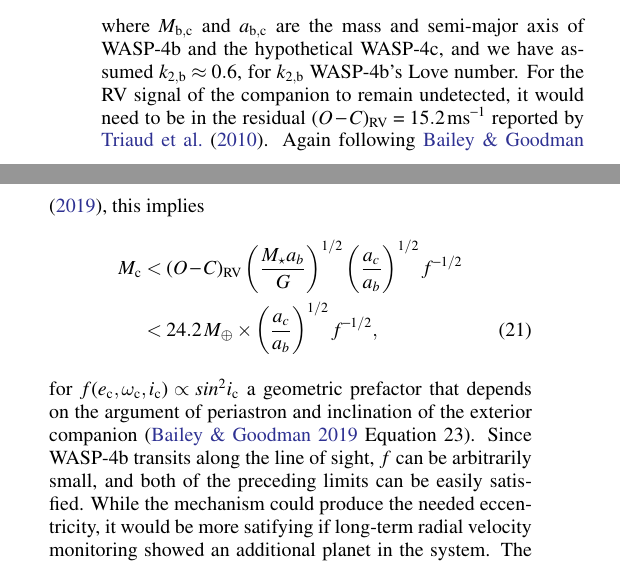
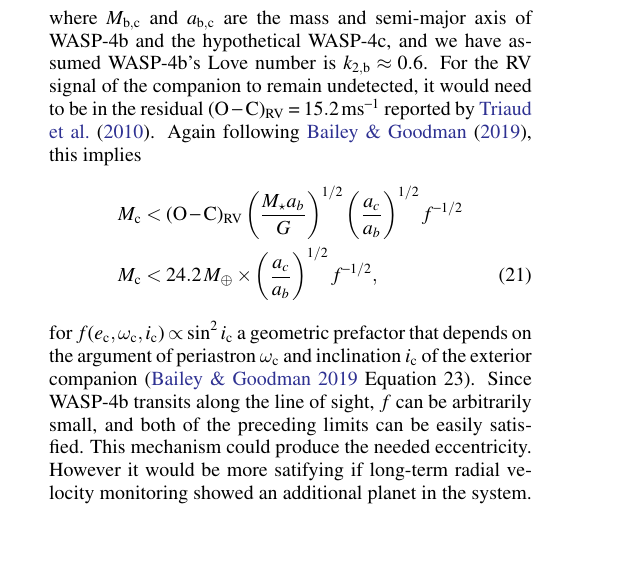
Before and after one commit to lgbouma/WASP-4b_anomaly, a LaTeX paper (paper/ms.tex): two parts of the columns of page 9 of 19 before the commit and part of one column of page 9 of 19 after it, the two joined at a grey line, cut so that both start at the same text, the shorter picture padded with empty space. Compiled offline with pdfLaTeX; a LaTeX package or settings file that is missing is left out.

Commit message:
update tex w/ dynamics limits

```diff
--- a/paper/ms.tex
+++ b/paper/ms.tex
@@ -1013,38 +1013,38 @@ companion's mass.  For the Kozai-Lidov mechanism to operate, from
   \label{eq:kozai_bound}
 \end{equation}
 where $M_{\rm b,c}$ and $a_{\rm b,c}$ are the mass and semi-major axis
-of WASP-4b and the hypothetical WASP-4c, and we have assumed $k_{2,{\rm
-b}}\approx 0.6$, for $k_{2,{\rm b}}$ WASP-4b's Love number.  For the RV
-signal of the companion to remain undetected, it would need to be in the
-residual $(O-C)_{\rm RV} = 15.2\,{\rm m s}^{-1}$ reported by
+of WASP-4b and the hypothetical WASP-4c, and we have assumed WASP-4b's
+Love number is $k_{2,{\rm b}}\approx 0.6$.  For the RV signal of the
+companion to remain undetected, it would need to be in the residual
+$({\rm O-C})_{\rm RV} = 15.2\,{\rm m s}^{-1}$ reported by
 \citet{triaud_spin-orbit_2010}.  Again following
 \citet{bailey_understanding_2019}, this implies
 \begin{align}
   M_{\rm c} &<
-  (O-C)_{\rm RV}
+  ({\rm O-C})_{\rm RV}
   \left( \frac{M_\star a_b}{G} \right)^{1/2}
   \left( \frac{a_c}{a_b} \right)^{1/2}
   f^{-1/2}
   \nonumber
   \\
-  &<
+  M_{\rm c} &<
   24.2\,M_\oplus
   \times
   \left( \frac{a_c}{a_b} \right)^{1/2}
   f^{-1/2},
   \label{eq:rv_bound}
 \end{align}
-for $f(e_{\rm c},\omega_{\rm c}, i_{\rm c}) \propto sin^2 i_{\rm c}$ a
-geometric prefactor that depends on the argument of periastron and
-inclination of the exterior companion
+for $f(e_{\rm c},\omega_{\rm c}, i_{\rm c}) \propto \sin^2 i_{\rm c}$
+a geometric prefactor that depends on the argument of periastron
+$\omega_{\rm c}$ and inclination $i_{\rm c}$ of the exterior companion
 (\citealt{bailey_understanding_2019} Equation 23).  Since WASP-4b
-transits along the line of sight, $f$ can be arbitrarily small, and both
-of the preceding limits can be easily satisfied.  While the mechanism
-could produce the needed eccentricity, it would be more satifying if
-long-term radial velocity monitoring showed an additional planet in the
-system.  The chances of one existing with a mass between 1-13\,$M_{\rm
-Jup}$ and orbital semi-major axis between 1-20\,AU is about 50\%, and a
-linear trend is currently present at $\sim 2\sigma$
+transits along the line of sight, $f$ can be arbitrarily small, and
+both of the preceding limits can be easily satisfied.  This
+mechanism could produce the needed eccentricity. However it would be more
+satifying if long-term radial velocity monitoring showed an additional
+planet in the system.  The chances of one existing with a mass between
+1-13\,$M_{\rm Jup}$ and orbital semi-major axis between 1-20\,AU is
+about 50\%, and a linear trend is currently present at $\sim 2\sigma$
 \citep{knutson_friends_2014}.
 
 \paragraph{Fluctuations in the gravitational potential from convection}
```
Also changed, not shown: paper/ms.bbl, paper/ms.pdf, paper/ms.tex (2 more changed lines), 1 other file.
